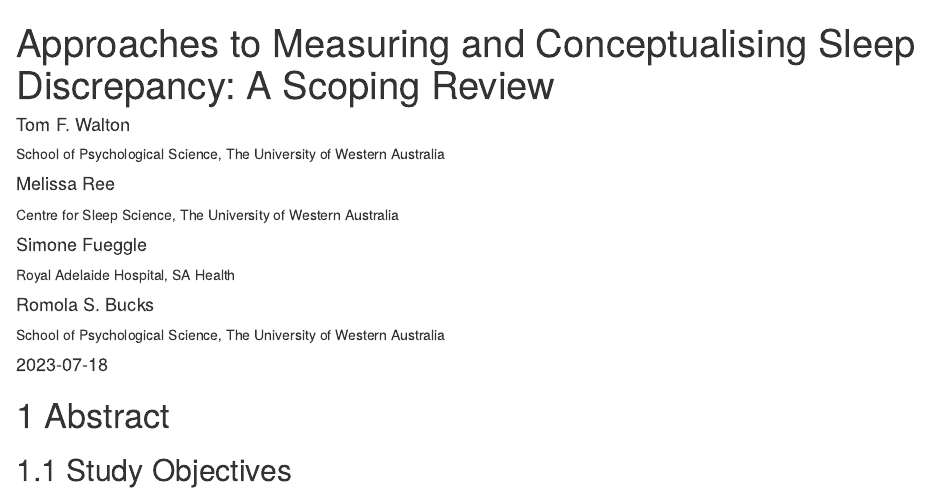
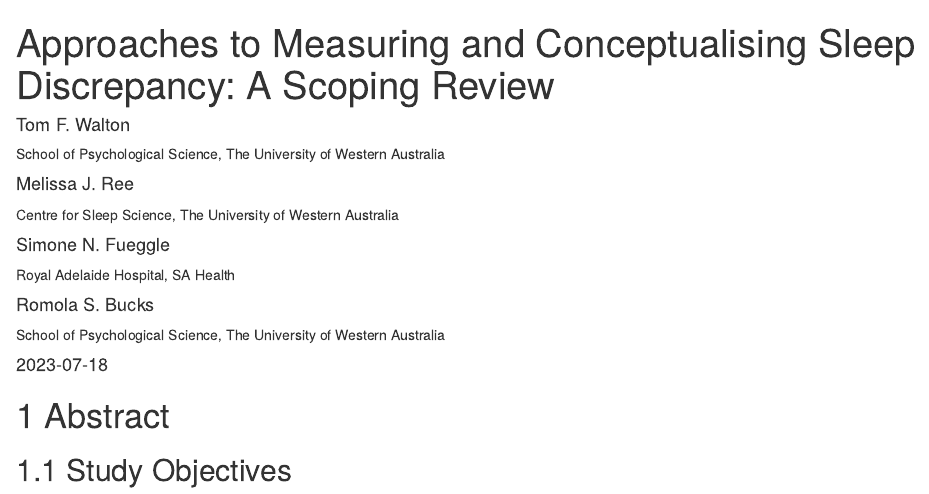
Before and after one commit to tfwalton/sleep-discrepancy-review, an R Markdown document (review_markdown.Rmd): the page in a window 1100 px wide, from its top. Rendered offline with R 4.5, knitr and Pandoc, with nearby package versions; the code chunks are not run, so their results and figures are left out; common packages that the code uses without loading them are loaded.

Commit message:
Added initials in Authors.

```diff
--- a/review_markdown.Rmd
+++ b/review_markdown.Rmd
@@ -3,9 +3,9 @@ title: 'Approaches to Measuring and Conceptualising Sleep Discrepancy: A Scoping
 author:
   - name: Tom F. Walton
     affiliation: School of Psychological Science, The University of Western Australia
-  - name: Melissa Ree
+  - name: Melissa J. Ree
     affiliation: Centre for Sleep Science, The University of Western Australia
-  - name: Simone Fueggle
+  - name: Simone N. Fueggle
     affiliation: Royal Adelaide Hospital, SA Health
   - name: Romola S. Bucks
     affiliation: School of Psychological Science, The University of Western Australia
```
